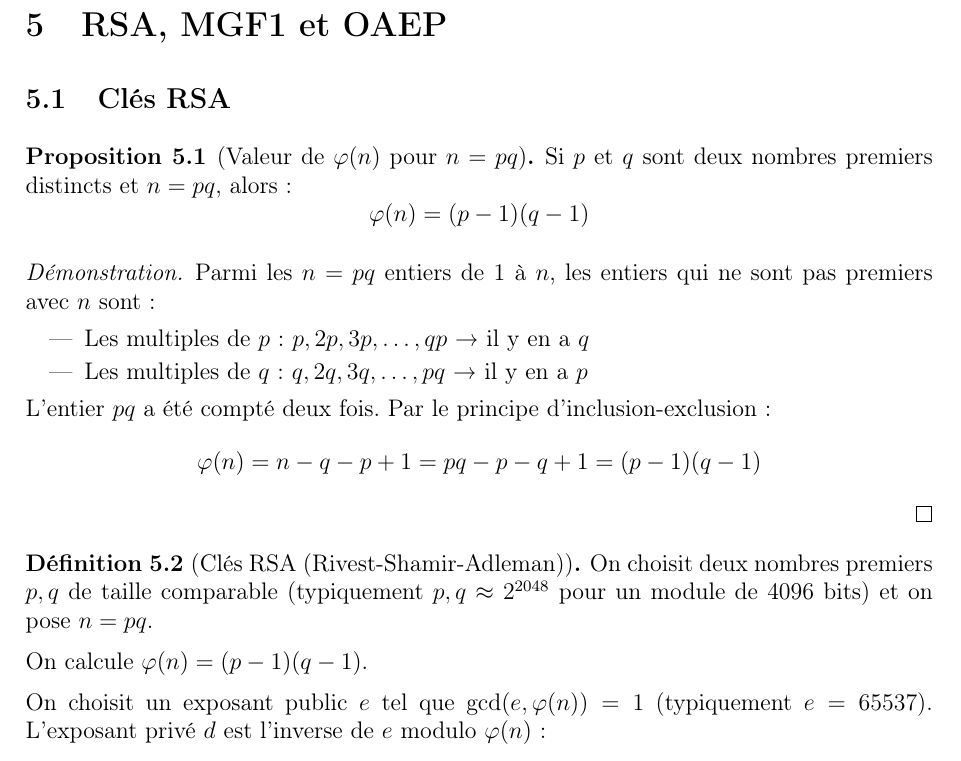
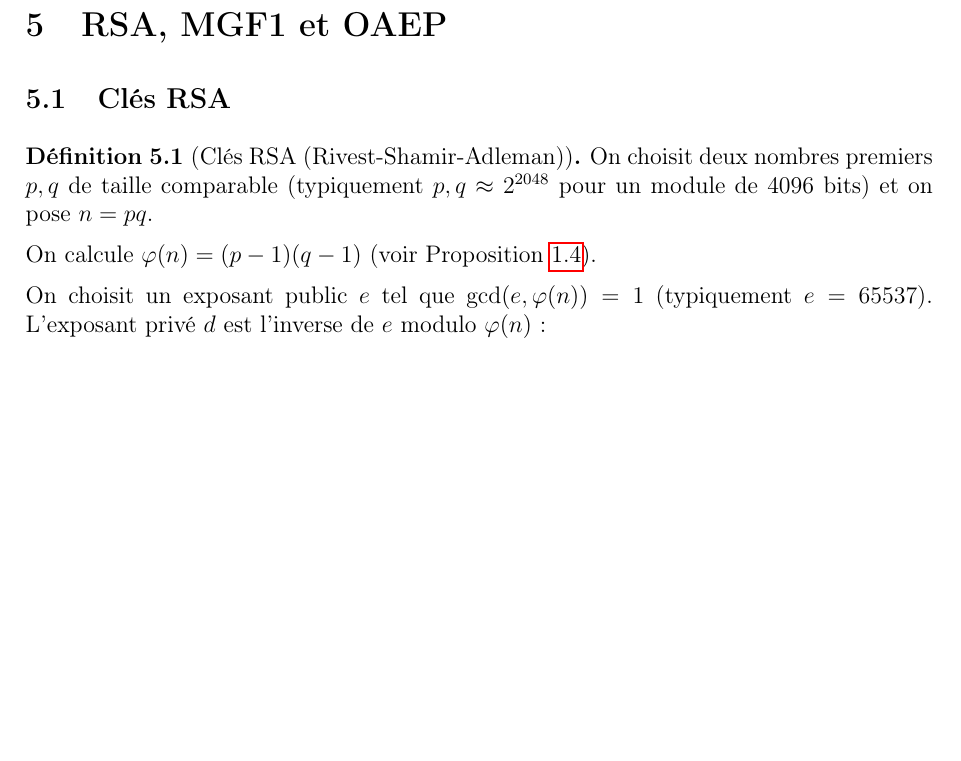
Before and after one commit to philipperackette/kofn-tails, a LaTeX paper (maths_kofn_tails.tex): part of page 27 of 44, cut so that both start at the same text, the shorter picture padded with empty space. Compiled offline with pdfLaTeX.

Commit message:
Mise à jour de la documentation mathématiques

```diff
--- a/maths_kofn_tails.tex
+++ b/maths_kofn_tails.tex
@@ -1462,31 +1462,14 @@ La sécurité d'Ed25519 repose sur la difficulté du problème du logarithme dis
 %=========================================================
 \section{RSA, MGF1 et OAEP}
 
+
+
 \subsection{Clés RSA}
-
-\begin{proposition}[Valeur de $\varphi(n)$ pour $n = pq$]
-Si $p$ et $q$ sont deux nombres premiers distincts et $n = pq$, alors :
-\[
-\varphi(n) = (p-1)(q-1)
-\]
-\end{proposition}
-
-\begin{proof}
-Parmi les $n = pq$ entiers de $1$ à $n$, les entiers qui ne sont pas premiers avec $n$ sont :
-\begin{itemize}
-\item Les multiples de $p$ : $p, 2p, 3p, \dots, qp$ → il y en a $q$
-\item Les multiples de $q$ : $q, 2q, 3q, \dots, pq$ → il y en a $p$
-\end{itemize}
-L'entier $pq$ a été compté deux fois. Par le principe d'inclusion-exclusion :
-\[
-\varphi(n) = n - q - p + 1 = pq - p - q + 1 = (p-1)(q-1)
-\]
-\end{proof}
 
 \begin{definition}[Clés RSA (Rivest-Shamir-Adleman)]
 On choisit deux nombres premiers $p,q$ de taille comparable (typiquement $p,q \approx 2^{2048}$ pour un module de 4096 bits) et on pose $n = pq$.
 
-On calcule $\varphi(n) = (p-1)(q-1)$.
+On calcule $\varphi(n) = (p-1)(q-1)$ (voir Proposition~\ref{prop:phi-pq}).
 
 On choisit un exposant public $e$ tel que $\gcd(e,\varphi(n)) = 1$ (typiquement $e = 65537$). L'exposant privé $d$ est l'inverse de $e$ modulo $\varphi(n)$ :
 \[
```
Also changed, not shown: maths_kofn_tails.pdf, maths_kofn_tails.tex (6 more changed lines).
